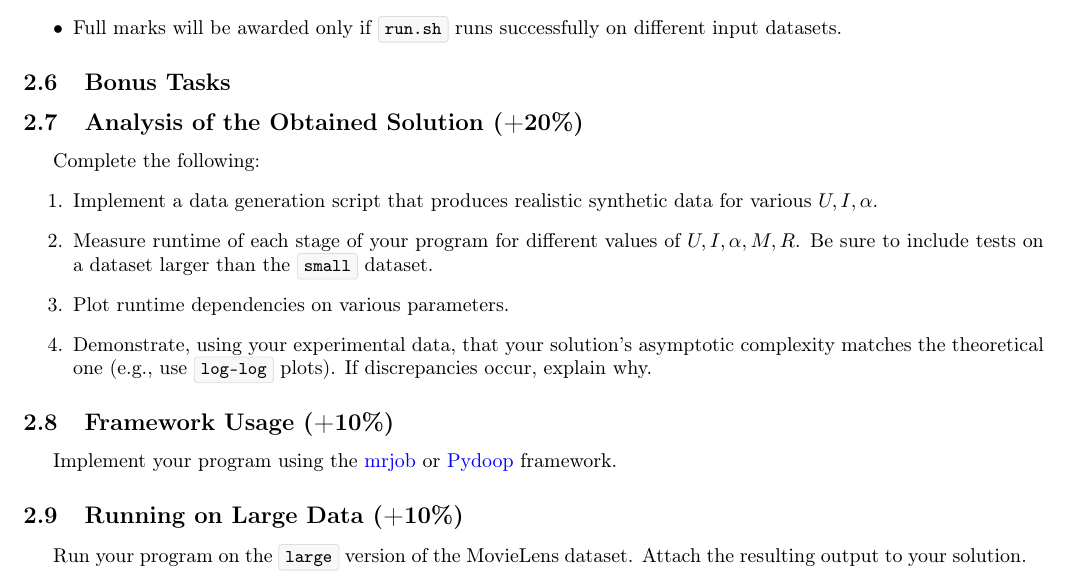
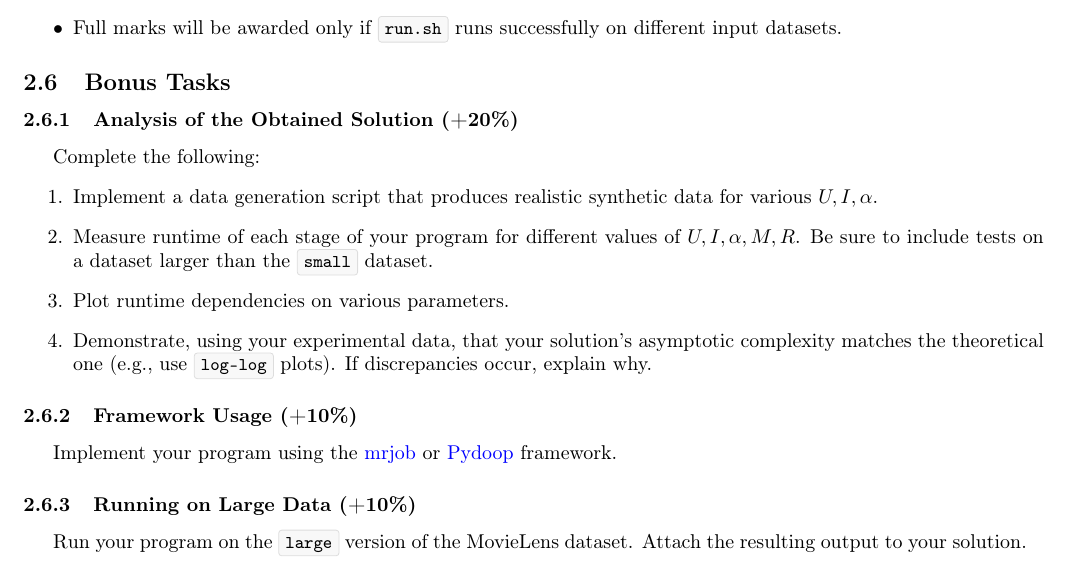
Before and after one commit to nakhodnov17/Industrial-Machine-Learning-on-Hadoop-and-Spark, a LaTeX document (Tasks/Task 02/task_02.tex): part of page 5 of 5, cut so that both start at the same text. Compiled offline with pdfLaTeX.

Commit message:
Add Task 02

```diff
--- a/Tasks/Task 02/task_02.tex
+++ b/Tasks/Task 02/task_02.tex
@@ -367,7 +367,7 @@ Details of the submission format:
 \end{subsection}
 
 \begin{subsection}{Bonus Tasks}
-\subsection{Analysis of the Obtained Solution (+20\%)}
+\subsubsection{Analysis of the Obtained Solution (+20\%)}
 Complete the following:
 \begin{enumerate}
 	\item Implement a data generation script that produces realistic synthetic data for various $U, I, \alpha$.
@@ -375,9 +375,9 @@ Complete the following:
 	\item Plot runtime dependencies on various parameters.
 	\item Demonstrate, using your experimental data, that your solution’s asymptotic complexity matches the theoretical one (e.g., use \mdinlinecode{log-log} plots). If discrepancies occur, explain why.
 \end{enumerate}
-\subsection{Framework Usage (+10\%)}
+\subsubsection{Framework Usage (+10\%)}
 Implement your program using the \href{https://mrjob.readthedocs.io/en/latest/}{mrjob} or \href{https://crs4.github.io/pydoop/index.html}{Pydoop} framework.
-\subsection{Running on Large Data (+10\%)}
+\subsubsection{Running on Large Data (+10\%)}
 Run your program on the \mdinlinecode{large} version of the MovieLens dataset. Attach the resulting output to your solution.
 \end{subsection}
 \end{section}
```
Also changed, not shown: Tasks/Task 02/task_02.pdf.
